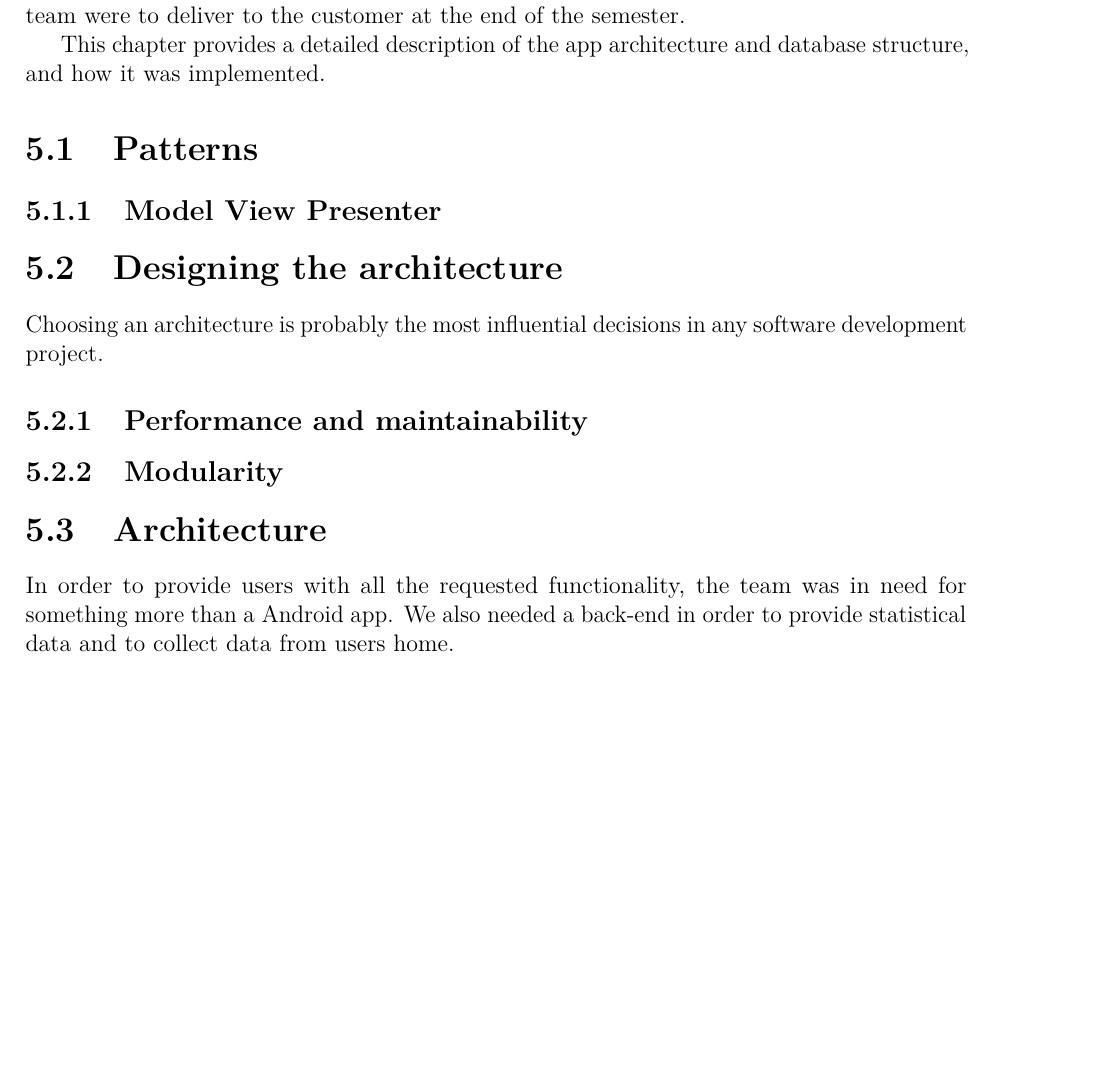
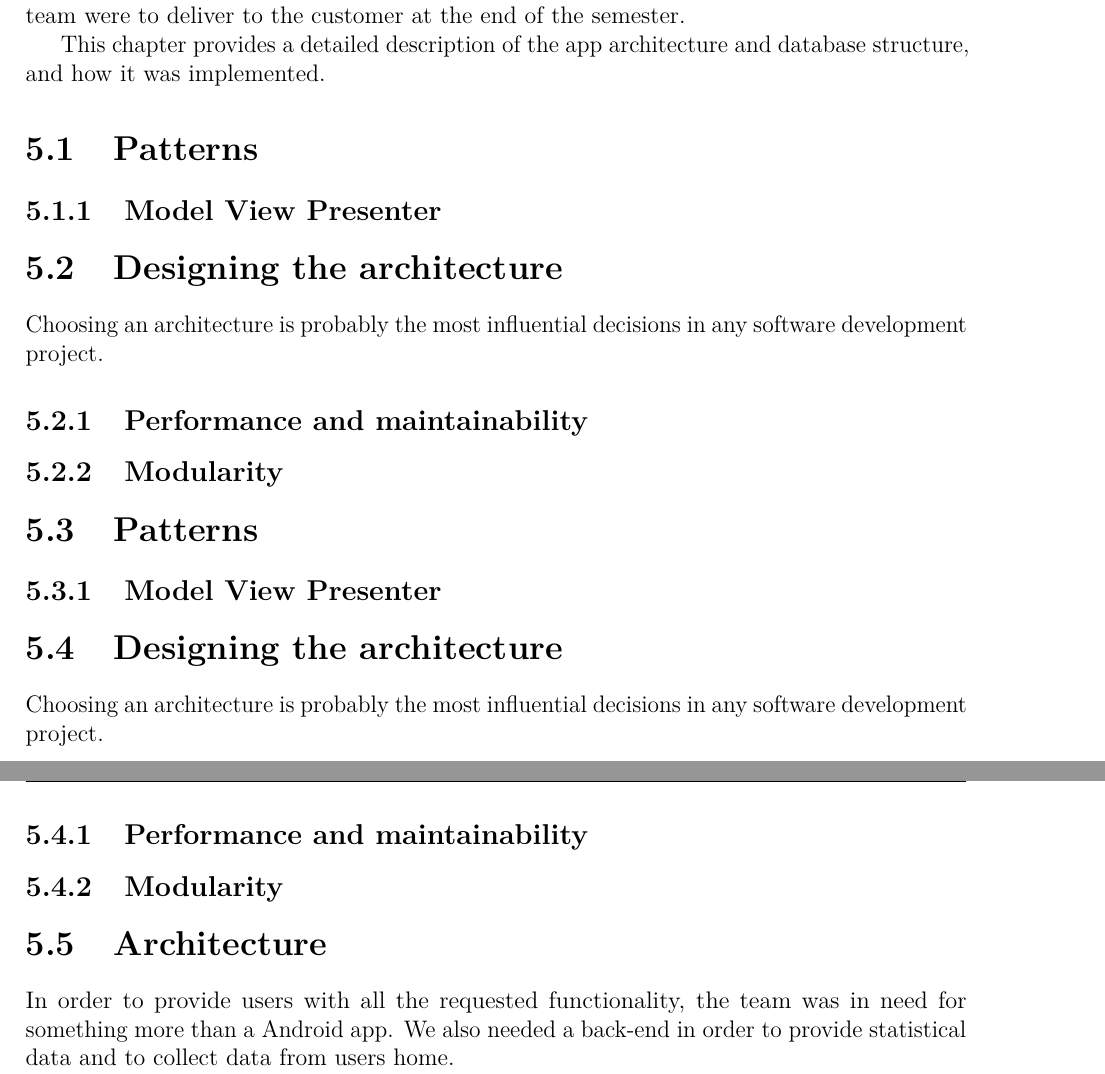
Before and after one commit to haavardlian/IT2901, a LaTeX thesis (report/rapport.tex, which reads report/ch/architecture/architecture.tex, report/ch/architecture/sec/architectureDesign.tex, report/ch/architecture/sec/architectureSection.tex): part of page 34 of 81 before the commit and two parts of pages 34 and 35 of 82 after it, the two joined at a grey line, cut so that both start at the same text, the shorter picture padded with empty space. Compiled offline with pdfLaTeX.

Commit message:
Moved sections to separate files

```diff
--- a/report/ch/architecture/architecture.tex
+++ b/report/ch/architecture/architecture.tex
@@ -3,6 +3,7 @@
 A considerable amount of the project consisted of the actual implementation of the app the team were to deliver to the customer at the end of the semester.
 
 This chapter provides a detailed description of the app architecture and database structure, and how it was implemented.
-
-\input ch/architecture/sec/architecture.tex
+\input ch/architecture/sec/patterns.tex
+\input ch/architecture/sec/architectureDesign.tex
+\input ch/architecture/sec/architectureSection.tex
 \input ch/architecture/sec/classDiagrams.tex
--- /dev/null
+++ b/report/ch/architecture/sec/architectureDesign.tex
@@ -0,0 +1,4 @@
+\section{Designing the architecture}
+Choosing an architecture is probably the most influential decisions in any software development project.
+\subsection{Performance and maintainability}
+\subsection{Modularity}
--- /dev/null
+++ b/report/ch/architecture/sec/architectureSection.tex
@@ -0,0 +1,10 @@
+\section{Patterns}
+\subsection{Model View Presenter}
+
+\section{Designing the architecture}
+Choosing an architecture is probably the most influential decisions in any software development project.
+\subsection{Performance and maintainability}
+\subsection{Modularity}
+
+\section{Architecture}
+In order to provide users with all the requested functionality, the team was in need for something more than a Android app. We also needed a back-end in order to provide statistical data and to collect data from users home.
@@ -0,0 +32 @@
+\subsection{Home Data Aggregator}
--- /dev/null
+++ b/report/ch/architecture/sec/patterns.tex
@@ -0,0 +1,2 @@
+\section{Patterns}
+\subsection{Model View Presenter}
```
Also changed, not shown: report/ch/architecture/sec/architectureSection.tex (28 more changed lines).
